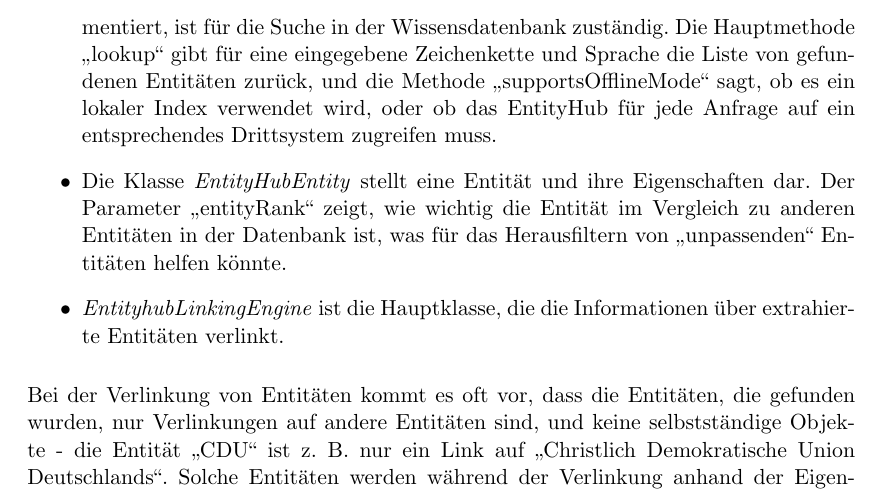
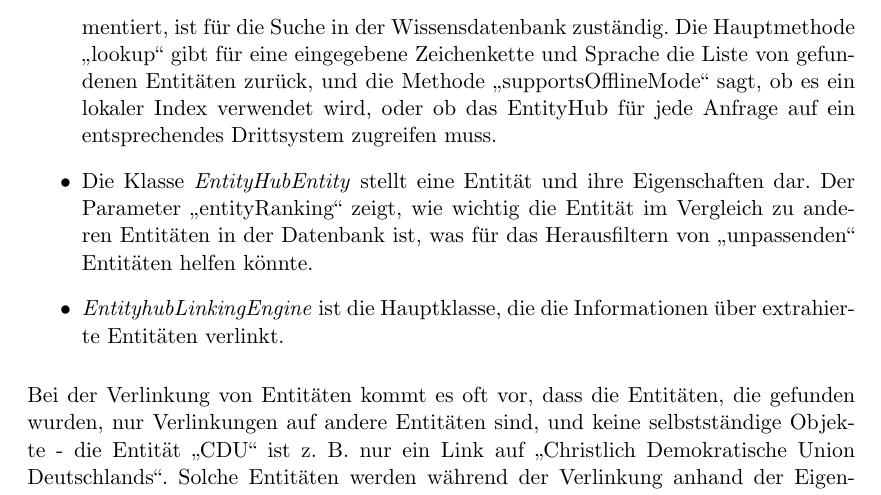
Before and after one commit to tastatur/masterarbeit, a LaTeX thesis (ausarbeitung/Abschlussarbeit/Abschlussarbeit.tex, which reads ausarbeitung/Abschlussarbeit/04-Implementierung.tex): part of page 48 of 92, cut so that both start at the same text. Compiled offline with LuaLaTeX; an older LaTeX class or package is replaced by its successor.

Commit message:
F. Korrektur der Grammatik, FAZ

```diff
--- a/ausarbeitung/Abschlussarbeit/04-Implementierung.tex
+++ b/ausarbeitung/Abschlussarbeit/04-Implementierung.tex
@@ -298,7 +298,7 @@ Für die Verlinkung von Entitäten wird Engine ,,EntityLinkingEngine`` verwendet
 \end{figure}
 \begin{itemize}
 \item Die Klasse \textit{EntityHubSearcher}, die das Interface \textit{TrackingEntitySearcher} implementiert, ist für die Suche in der Wissensdatenbank zuständig. Die Hauptmethode ,,lookup`` gibt für eine eingegebene Zeichenkette und Sprache die Liste von gefundenen Entitäten zurück, und die Methode ,,supportsOfflineMode`` sagt, ob es ein lokaler Index verwendet wird, oder ob das EntityHub für jede Anfrage auf ein entsprechendes Drittsystem zugreifen muss.
-\item Die Klasse \textit{EntityHubEntity} stellt eine Entität und ihre Eigenschaften dar. Der Parameter ,,entityRank`` zeigt, wie wichtig die Entität im Vergleich zu anderen Entitäten in der Datenbank ist, was für das Herausfiltern von ,,unpassenden`` Entitäten helfen könnte.
+\item Die Klasse \textit{EntityHubEntity} stellt eine Entität und ihre Eigenschaften dar. Der Parameter ,,entityRanking`` zeigt, wie wichtig die Entität im Vergleich zu anderen Entitäten in der Datenbank ist, was für das Herausfiltern von ,,unpassenden`` Entitäten helfen könnte.
 \item \textit{EntityhubLinkingEngine} ist die Hauptklasse, die die Informationen über extrahierte Entitäten verlinkt.
 \end{itemize}
 
```
